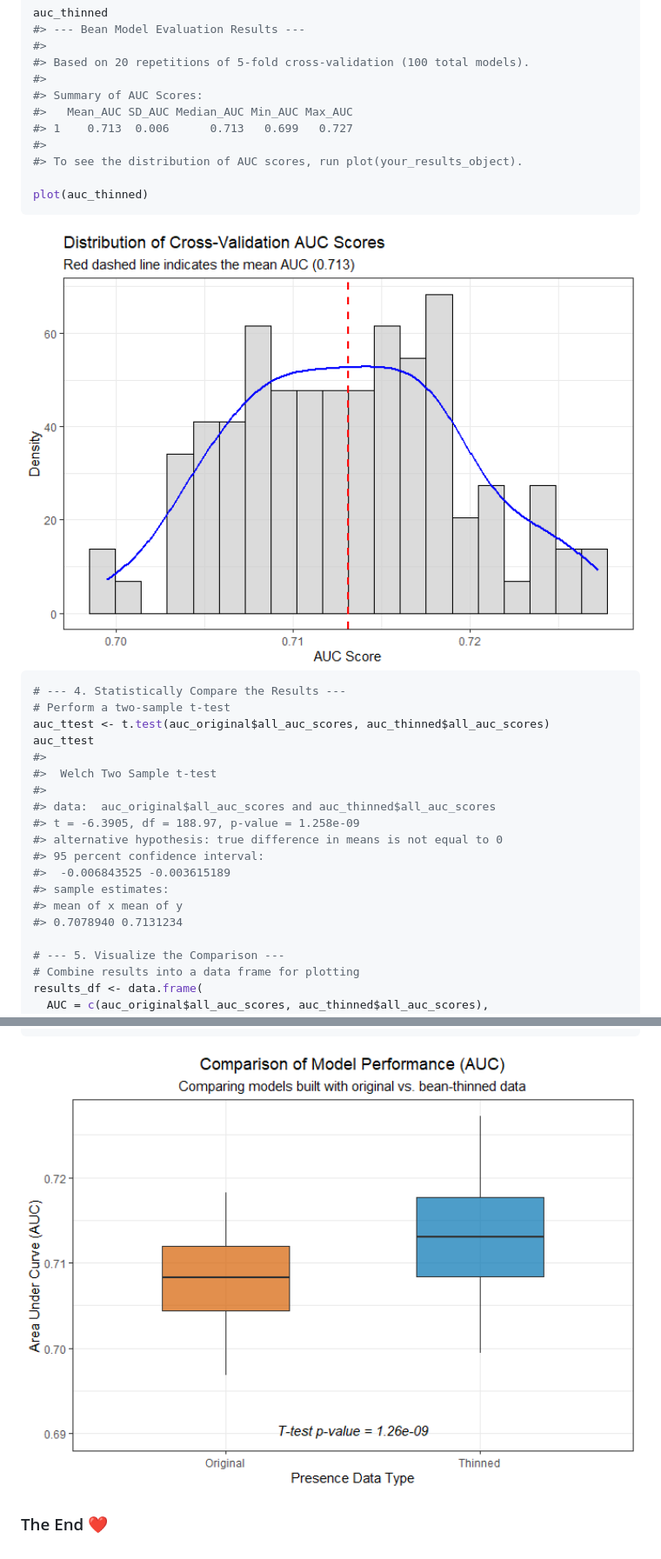
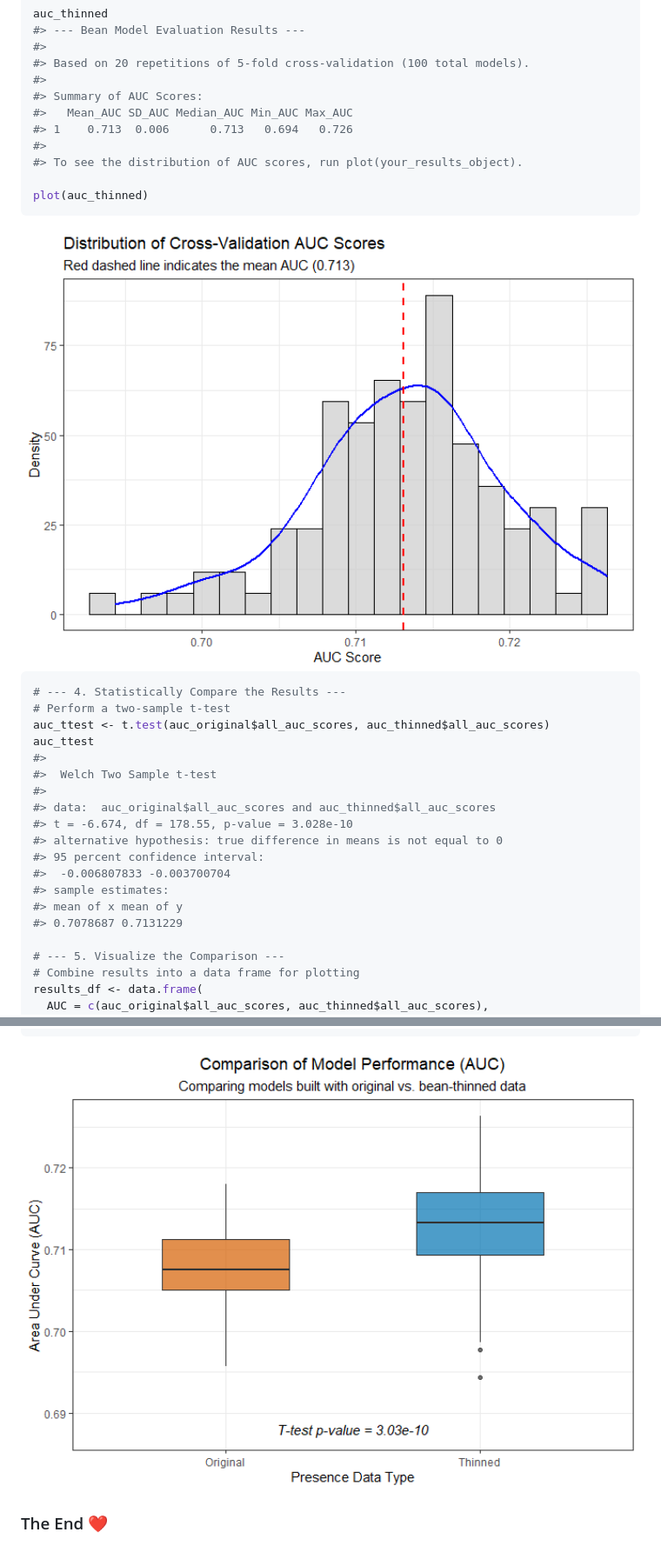
Before and after one commit to paanwaris/bean, a Markdown page: README.md, 2 parts joined by grey strips. Shown: that part at 87% size. Rendered like a GitHub page; pictures changed too: man/figures/README-model-evaluation-3-1.png, man/figures/README-model-evaluation-4-1.png.

```diff
--- a/README.md
+++ b/README.md
@@ -626,7 +628,7 @@ auc_thinned
 #>
 #> Summary of AUC Scores:
 #>   Mean_AUC SD_AUC Median_AUC Min_AUC Max_AUC
-#> 1    0.713  0.006      0.713   0.699   0.727
+#> 1    0.713  0.006      0.713   0.694   0.726
 #>
 #> To see the distribution of AUC scores, run plot(your_results_object).
 
@@ -644,13 +646,13 @@ auc_ttest
 #>  Welch Two Sample t-test
 #>
 #> data:  auc_original$all_auc_scores and auc_thinned$all_auc_scores
-#> t = -6.3905, df = 188.97, p-value = 1.258e-09
+#> t = -6.674, df = 178.55, p-value = 3.028e-10
 #> alternative hypothesis: true difference in means is not equal to 0
 #> 95 percent confidence interval:
-#>  -0.006843525 -0.003615189
+#>  -0.006807833 -0.003700704
 #> sample estimates:
 #> mean of x mean of y
-#> 0.7078940 0.7131234
+#> 0.7078687 0.7131229
 
 # --- 5. Visualize the Comparison ---
 # Combine results into a data frame for plotting
```
Also changed, not shown: other parts of README.md (+3 -1 lines), man/figures/README-model-evaluation-2-1.png, 4 other files.
